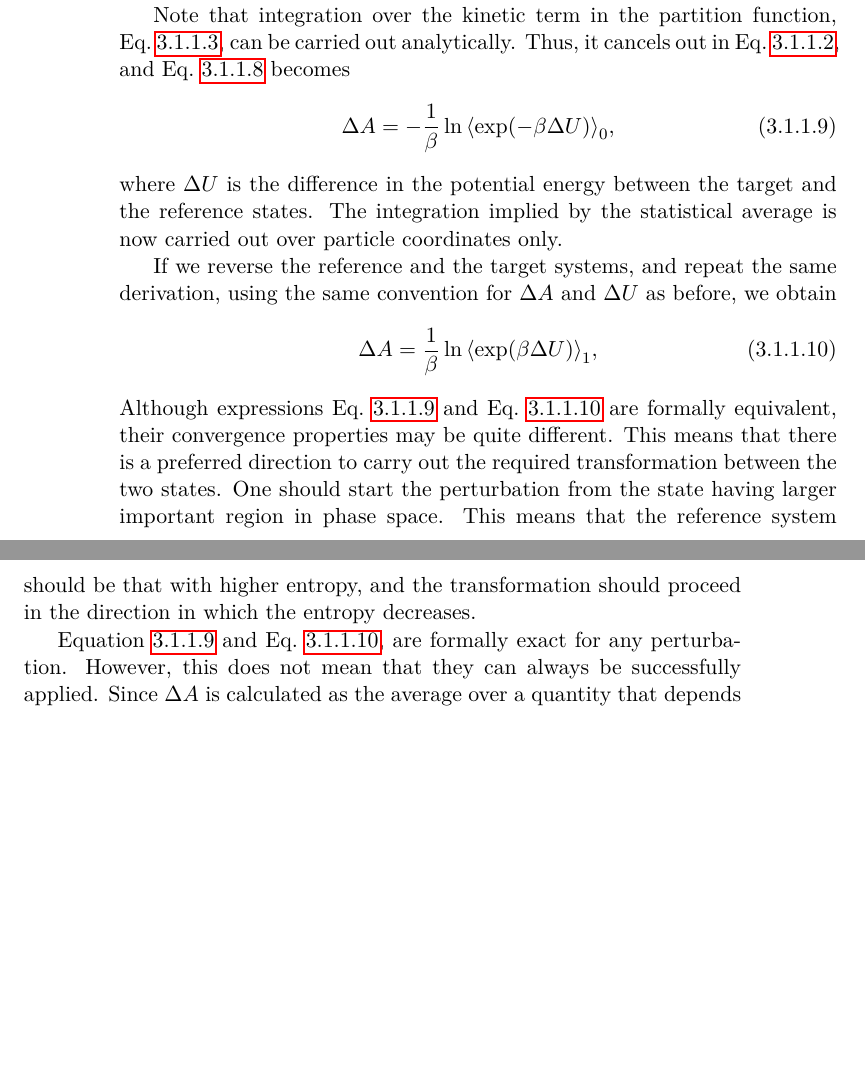
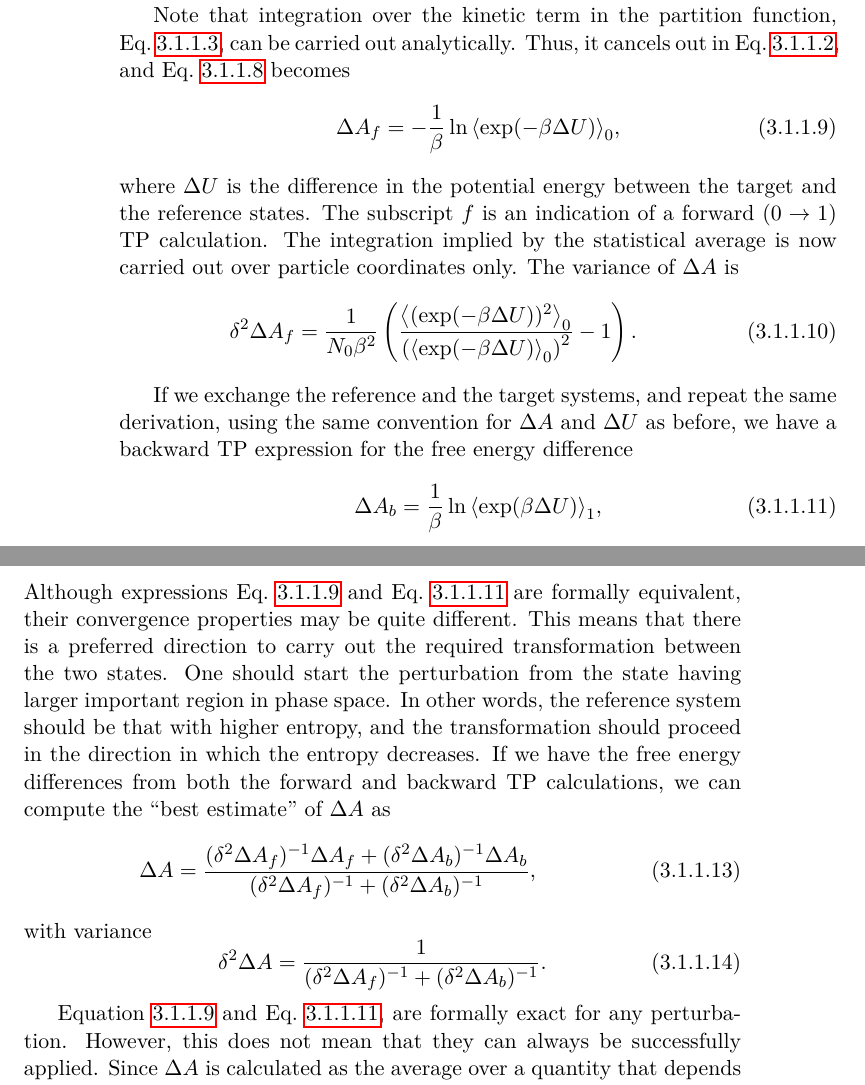
Before and after one commit to samuelymei/freeenergy, a LaTeX thesis (freeenergy.tex, which reads chapters/TP.tex): two parts of pages 42 and 43 of 90, joined at a grey line, cut so that both start at the same text, the shorter picture padded with empty space. The pictures show the PDF file freeenergy.pdf that the author committed with the source.

Commit message:
weighted average of forward and backward TP added

```diff
--- a/chapters/TP.tex
+++ b/chapters/TP.tex
@@ -42,17 +42,31 @@ Here, $\left \langle \cdots \right \rangle _{0}$ denotes an ensemble average ove
 
 Note that integration over the kinetic term in the partition function, Eq.~\ref{Eq:FEM:TP:PF}, can be carried out analytically. Thus, it cancels out in Eq.~\ref{Eq:FEM:TP:deltaA}, and Eq.~\ref{Eq:FEM:TP:deltaA4} becomes
 \begin{equation}
-\Delta A = -\frac{1}{\beta} \ln{\left< \exp(-\beta \Delta U) \right>_{0}},
+\Delta A_f = -\frac{1}{\beta} \ln{\left< \exp(-\beta \Delta U) \right>_{0}},
 \label{Eq:FEM:TP:deltaA5}
 \end{equation}
-where $\Delta U$ is the difference in the potential energy between the target and the reference states. The integration implied by the statistical average is now carried out over particle coordinates only.
+where $\Delta U$ is the difference in the potential energy between the target and the reference states. The subscript $f$ is an indication of a forward ($0\rightarrow 1$) TP calculation. The integration implied by the statistical average is now carried out over particle coordinates only. The variance of $\Delta A$ is
+\begin{equation}
+    \delta^2 \Delta A_f=\frac{1}{N_0\beta^2}\left(\frac{\left<(\exp(-\beta \Delta U))^2\right>_0}{\left(\left<\exp(-\beta \Delta U)\right>_0\right)^2}-1\right).
+\end{equation}
 
-If we reverse the reference and the target systems, and repeat the same derivation, using the same convention for  $\Delta A$ and $\Delta U$ as before, we obtain
+If we exchange the reference and the target systems, and repeat the same derivation, using the same convention for $\Delta A$ and $\Delta U$ as before, we have a backward TP expression for the free energy difference
 \begin{equation}
-\Delta A = \frac{1}{\beta} \ln{ \left \langle \exp(\beta \Delta U) \right \rangle_{1}},
+\Delta A_b = \frac{1}{\beta} \ln{ \left \langle \exp(\beta \Delta U) \right \rangle_{1}},
 \label{Eq:FEM:TP:deltaA6}
 \end{equation}
-Although expressions Eq.~\ref{Eq:FEM:TP:deltaA5} and Eq.~\ref{Eq:FEM:TP:deltaA6} are formally equivalent, their convergence properties may be quite different. This means that there is a preferred direction to carry out the required transformation between the two states. One should start the perturbation from the state having larger important region in phase space. This means that the reference system should be that with higher entropy, and the transformation should proceed in the direction in which the entropy decreases.
+and the variance is
+\begin{equation}
+\delta^2 \Delta A_b=\frac{1}{N_1\beta^2}\left(\frac{\left<(\exp(\beta \Delta U))^2\right>_1}{\left(\left<\exp(\beta \Delta U)\right>_1\right)^2}-1\right).
+\end{equation}
+Although expressions Eq.~\ref{Eq:FEM:TP:deltaA5} and Eq.~\ref{Eq:FEM:TP:deltaA6} are formally equivalent, their convergence properties may be quite different. This means that there is a preferred direction to carry out the required transformation between the two states. One should start the perturbation from the state having larger important region in phase space. In other words, the reference system should be that with higher entropy, and the transformation should proceed in the direction in which the entropy decreases. If we have the free energy differences from both the forward and backward TP calculations, we can compute the ``best estimate'' of $\Delta A$ as
+\begin{equation}
+    \Delta A = \frac{(\delta^2 \Delta A_f)^{-1}\Delta A_f+(\delta^2 \Delta A_b)^{-1}\Delta A_b}{(\delta^2 \Delta A_f)^{-1}+(\delta^2 \Delta A_b)^{-1}},
+\end{equation}
+with variance
+\begin{equation}
+    \delta^2 \Delta A=\frac{1}{(\delta^2 \Delta A_f)^{-1}+(\delta^2 \Delta A_b)^{-1}}.
+\end{equation}
 
 Equation~\ref{Eq:FEM:TP:deltaA5} and Eq.~\ref{Eq:FEM:TP:deltaA6}, are formally exact for any perturbation. However, this does not mean that they can always be successfully applied. Since $\Delta A$ is calculated as the average over a quantity that depends only on $\Delta U$, this average can be computed over probability distribution $P_0(\Delta U)$ instead of $P_{0}(\mathbf{x},\mathbf{p}_{x})$. Then, $\Delta A$ in Eq.~\ref{Eq:FEM:TP:deltaA3} can be expressed as a one-dimensional integral over energy difference
 \begin{equation}
```
Also changed, not shown: chapters/WHAM.tex (+3 -3 lines), chapters/appendix.tex (+10 -6 lines), freeenergy.pdf, 1 other file.
